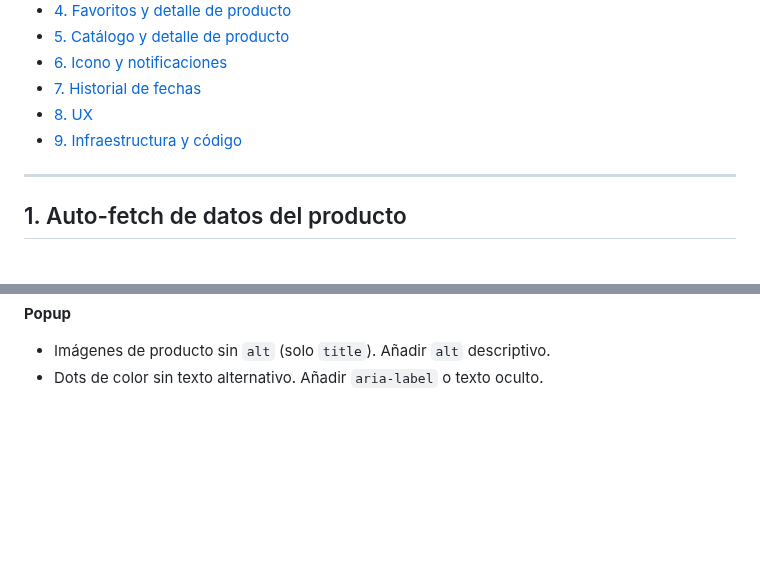
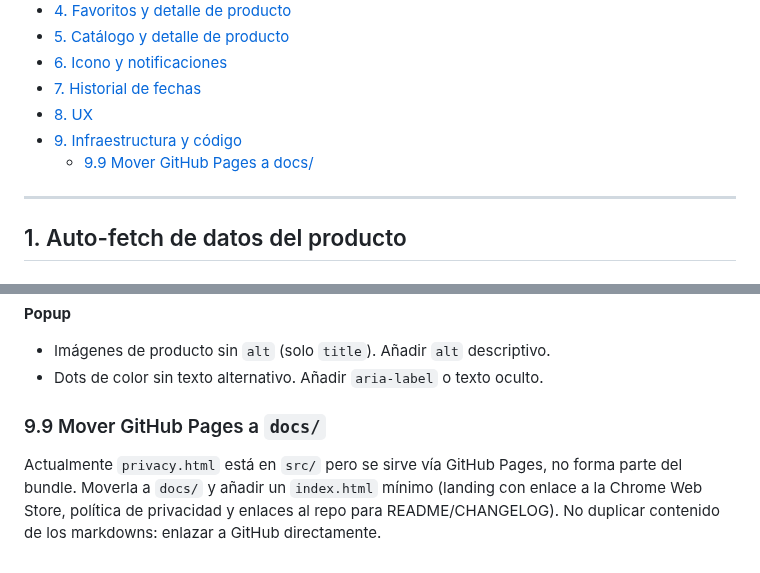
Before and after one commit to Vegekku/pixelatoy-extension, a Markdown page: IMPROVEMENTS.md, 2 parts joined by grey strips. Drawn GitHub-style; blank space fills up the shorter version.

Commit message:
docs: add GitHub Pages restructuring to IMPROVEMENTS.md

```diff
--- a/IMPROVEMENTS.md
+++ b/IMPROVEMENTS.md
@@ -21,6 +21,7 @@
 - [7. Historial de fechas](#7-historial-de-fechas)
 - [8. UX](#8-ux)
 - [9. Infraestructura y código](#9-infraestructura-y-código)
+  - [9.9 Mover GitHub Pages a docs/](#99-mover-github-pages-a-docs)
 ---
 
 ## 1. Auto-fetch de datos del producto
@@ -232,3 +233,6 @@ Auditoría realizada. Hallazgos pendientes:
 **Popup**
 - Imágenes de producto sin `alt` (solo `title`). Añadir `alt` descriptivo.
 - Dots de color sin texto alternativo. Añadir `aria-label` o texto oculto.
+
+### 9.9 Mover GitHub Pages a `docs/`
+Actualmente `privacy.html` está en `src/` pero se sirve vía GitHub Pages, no forma parte del bundle. Moverla a `docs/` y añadir un `index.html` mínimo (landing con enlace a la Chrome Web Store, política de privacidad y enlaces al repo para README/CHANGELOG). No duplicar contenido de los markdowns: enlazar a GitHub directamente.
```
Also changed, not shown: other parts of IMPROVEMENTS.md (+1 -1 lines).
